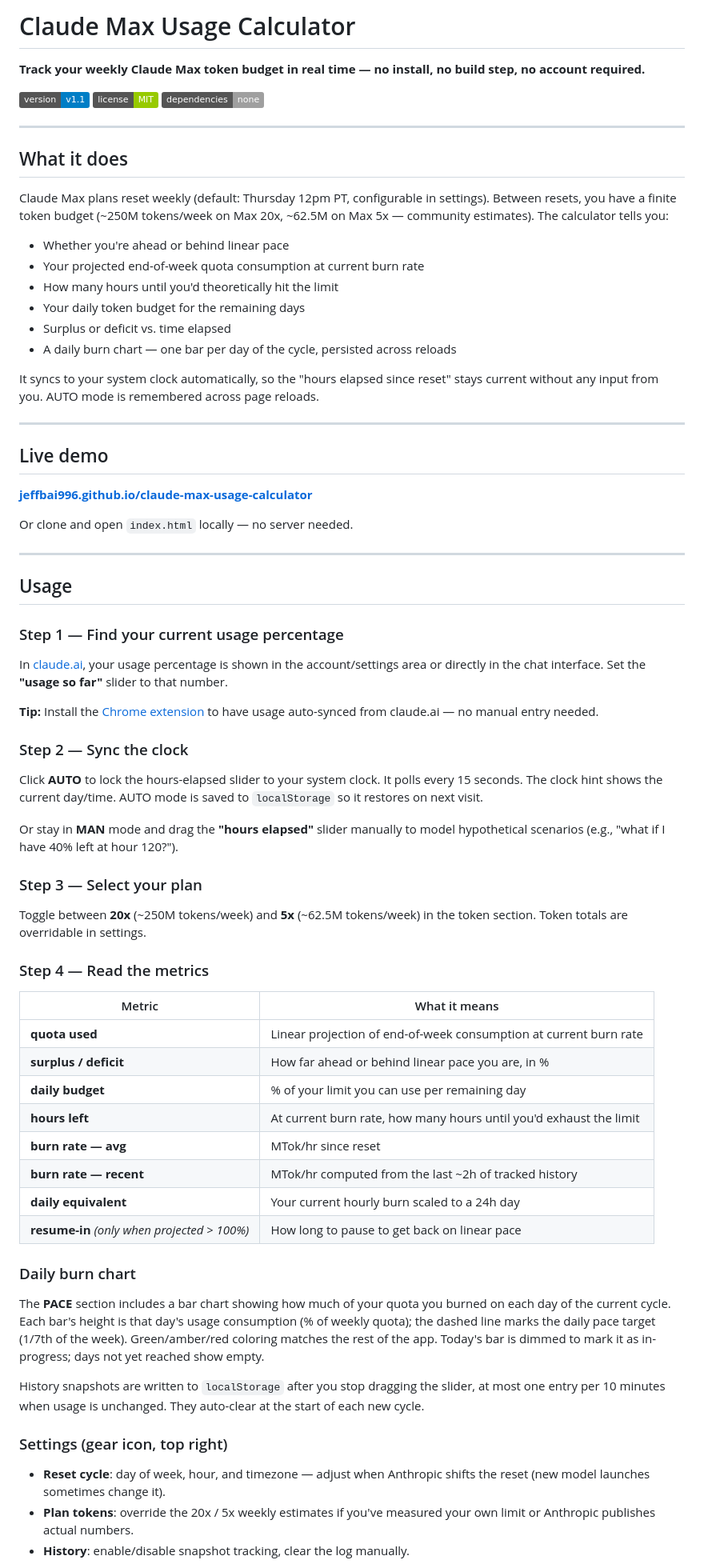
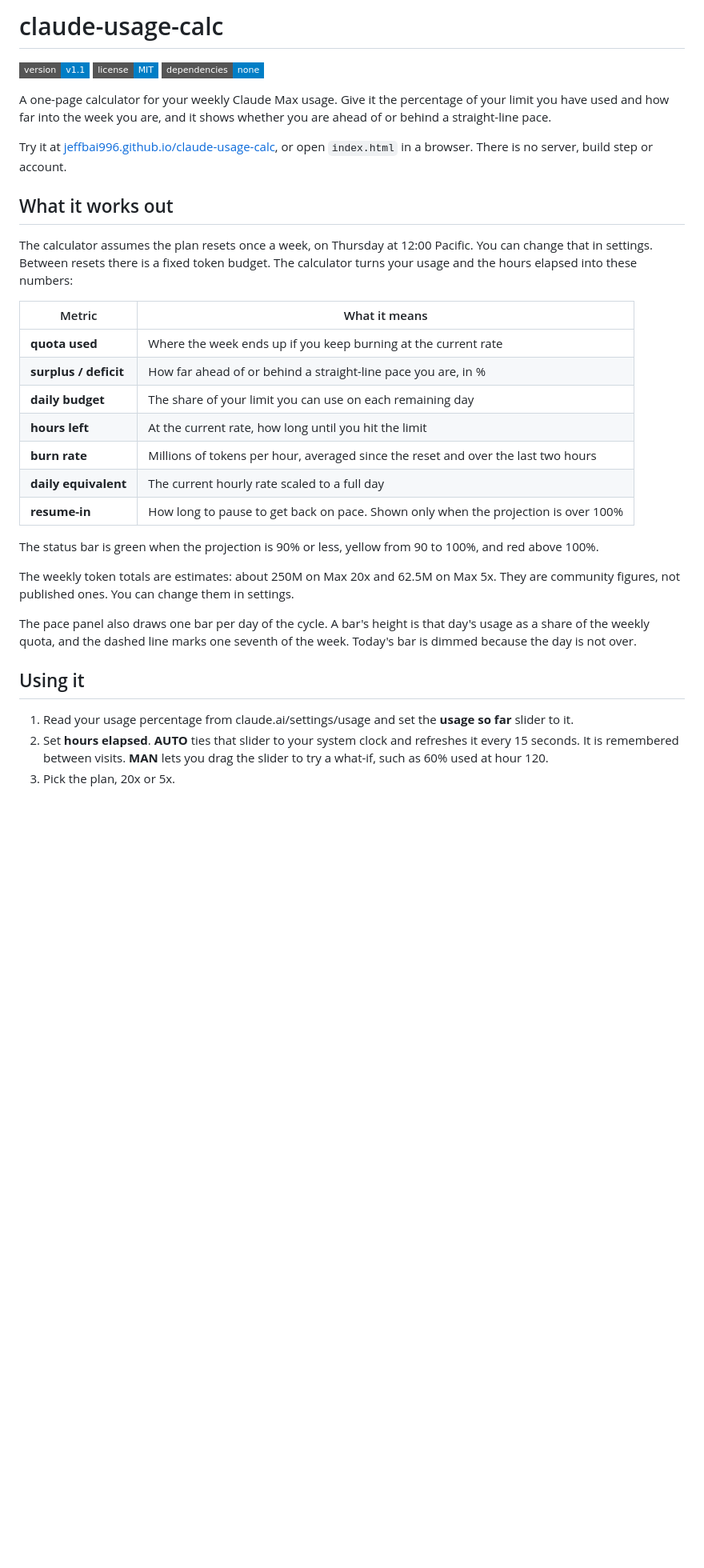
Before and after one commit to jeffbai996/claude-usage-calc, a Markdown page: README.md, the part around one of its changes. Shown at 80% size. GitHub-like rendering; badges without logos; blank space fills up the shorter version.

```diff
--- a/README.md
+++ b/README.md
@@ -1,73 +1,36 @@
-# Claude Max Usage Calculator
+# claude-usage-calc
 
-**Track your weekly Claude Max token budget in real time — no install, no build step, no account required.**
+![Version](https://img.shields.io/badge/version-v1.1-blue?style=flat-square)
+![License](https://img.shields.io/badge/license-MIT-blue?style=flat-square)
+![Dependencies](https://img.shields.io/badge/dependencies-none-blue?style=flat-square)
 
-![Version](https://img.shields.io/badge/version-v1.1-blue)
-![License](https://img.shields.io/badge/license-MIT-green)
-![Zero deps](https://img.shields.io/badge/dependencies-none-lightgrey)
+A one-page calculator for your weekly Claude Max usage. Give it the percentage of your limit you have used and how far into the week you are, and it shows whether you are ahead of or behind a straight-line pace.
 
----
+Try it at [jeffbai996.github.io/claude-usage-calc](https://jeffbai996.github.io/claude-usage-calc/), or open `index.html` in a browser. There is no server, build step or account.
 
-## What it does
+## What it works out
 
-Claude Max plans reset weekly (default: Thursday 12pm PT, configurable in settings). Between resets, you have a finite token budget (~250M tokens/week on Max 20x, ~62.5M on Max 5x — community estimates). The calculator tells you:
-
-- Whether you're ahead or behind linear pace
-- Your projected end-of-week quota consumption at current burn rate
-- How many hours until you'd theoretically hit the limit
-- Your daily token budget for the remaining days
-- Surplus or deficit vs. time elapsed
-- A daily burn chart — one bar per day of the cycle, persisted across reloads
-
-It syncs to your system clock automatically, so the "hours elapsed since reset" stays current without any input from you. AUTO mode is remembered across page reloads.
-
----
-
-## Live demo
-
-**[jeffbai996.github.io/claude-max-usage-calculator](https://jeffbai996.github.io/claude-usage-calc/)**
-
-Or clone and open `index.html` locally — no server needed.
-
----
-
-## Usage
-
-### Step 1 — Find your current usage percentage
-In [claude.ai](https://claude.ai), your usage percentage is shown in the account/settings area or directly in the chat interface. Set the **"usage so far"** slider to that number.
-
-**Tip:** Install the [Chrome extension](#chrome-extension) to have usage auto-synced from claude.ai — no manual entry needed.
-
-### Step 2 — Sync the clock
-Click **AUTO** to lock the hours-elapsed slider to your system clock. It polls every 15 seconds. The clock hint shows the current day/time. AUTO mode is saved to `localStorage` so it restores on next visit.
-
-Or stay in **MAN** mode and drag the **"hours elapsed"** slider manually to model hypothetical scenarios (e.g., "what if I have 40% left at hour 120?").
-
-### Step 3 — Select your plan
-Toggle between **20x** (~250M tokens/week) and **5x** (~62.5M tokens/week) in the token section. Token totals are overridable in settings.
-
-### Step 4 — Read the metrics
+The calculator assumes the plan resets once a week, on Thursday at 12:00 Pacific. You can change that in settings. Between resets there is a fixed token budget. The calculator turns your usage and the hours elapsed into these numbers:
 
 | Metric | What it means |
 |---|---|
-| **quota used** | Linear projection of end-of-week consumption at current burn rate |
-| **surplus / deficit** | How far ahead or behind linear pace you are, in % |
-| **daily budget** | % of your limit you can use per remaining day |
-| **hours left** | At current burn rate, how many hours until you'd exhaust the limit |
-| **burn rate — avg** | MTok/hr since reset |
-| **burn rate — recent** | MTok/hr computed from the last ~2h of tracked history |
-| **daily equivalent** | Your current hourly burn scaled to a 24h day |
-| **resume-in** *(only when projected > 100%)* | How long to pause to get back on linear pace |
+| **quota used** | Where the week ends up if you keep burning at the current rate |
+| **surplus / deficit** | How far ahead of or behind a straight-line pace you are, in % |
+| **daily budget** | The share of your limit you can use on each remaining day |
+| **hours left** | At the current rate, how long until you hit the limit |
+| **burn rate** | Millions of tokens per hour, averaged since the reset and over the last two hours |
+| **daily equivalent** | The current hourly rate scaled to a full day |
+| **resume-in** | How long to pause to get back on pace. Shown only when the projection is over 100% |
 
-### Daily burn chart
+The status bar is green when the projection is 90% or less, yellow from 90 to 100%, and red above 100%.
 
-The **PACE** section includes a bar chart showing how much of your quota you burned on each day of the current cycle. Each bar's height is that day's usage consumption (% of weekly quota); the dashed line marks the daily pace target (1/7th of the week). Green/amber/red coloring matches the rest of the app. Today's bar is dimmed to mark it as in-progress; days not yet reached show empty.
+The weekly token totals are estimates: about 250M on Max 20x and 62.5M on Max 5x. They are community figures, not published ones. You can change them in settings.
 
-History snapshots are written to `localStorage` after you stop dragging the slider, at most one entry per 10 minutes when usage is unchanged. They auto-clear at the start of each new cycle.
+The pace panel also draws one bar per day of the cycle. A bar's height is that day's usage as a share of the weekly quota, and the dashed line marks one seventh of the week. Today's bar is dimmed because the day is not over.
 
-### Settings (gear icon, top right)
+## Using it
 
-- **Reset cycle**: day of week, hour, and timezone — adjust when Anthropic shifts the reset (new model launches sometimes change it).
-- **Plan tokens**: override the 20x / 5x weekly estimates if you've measured your own limit or Anthropic publishes actual numbers.
-- **History**: enable/disable snapshot tracking, clear the log manually.
+1. Read your usage percentage from claude.ai/settings/usage and set the **usage so far** slider to it.
+2. Set **hours elapsed**. **AUTO** ties that slider to your system clock and refreshes it every 15 seconds. It is remembered between visits. **MAN** lets you drag the slider to try a what-if, such as 60% used at hour 120.
+3. Pick the plan, 20x or 5x.
 
```
Also changed, not shown: other parts of README.md (+31 -106 lines).
